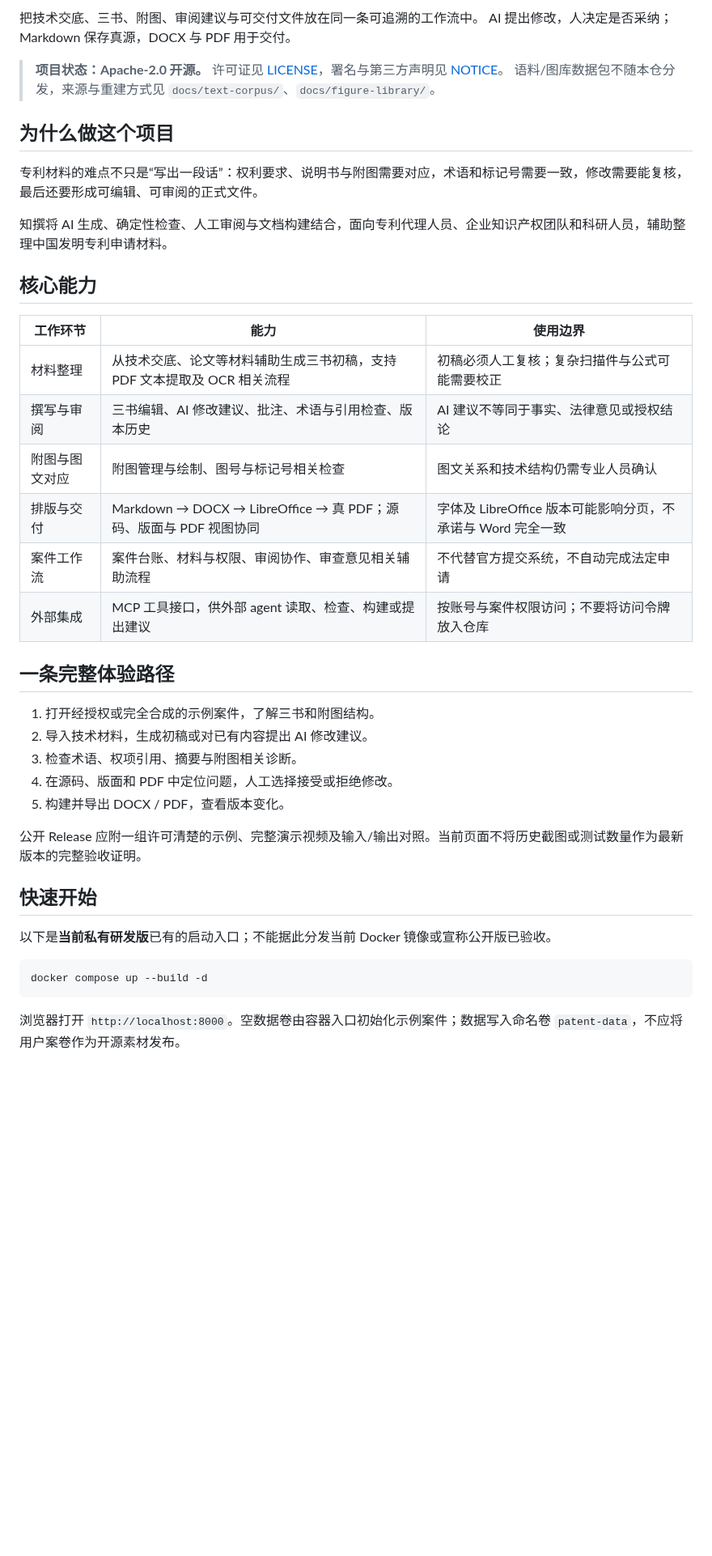
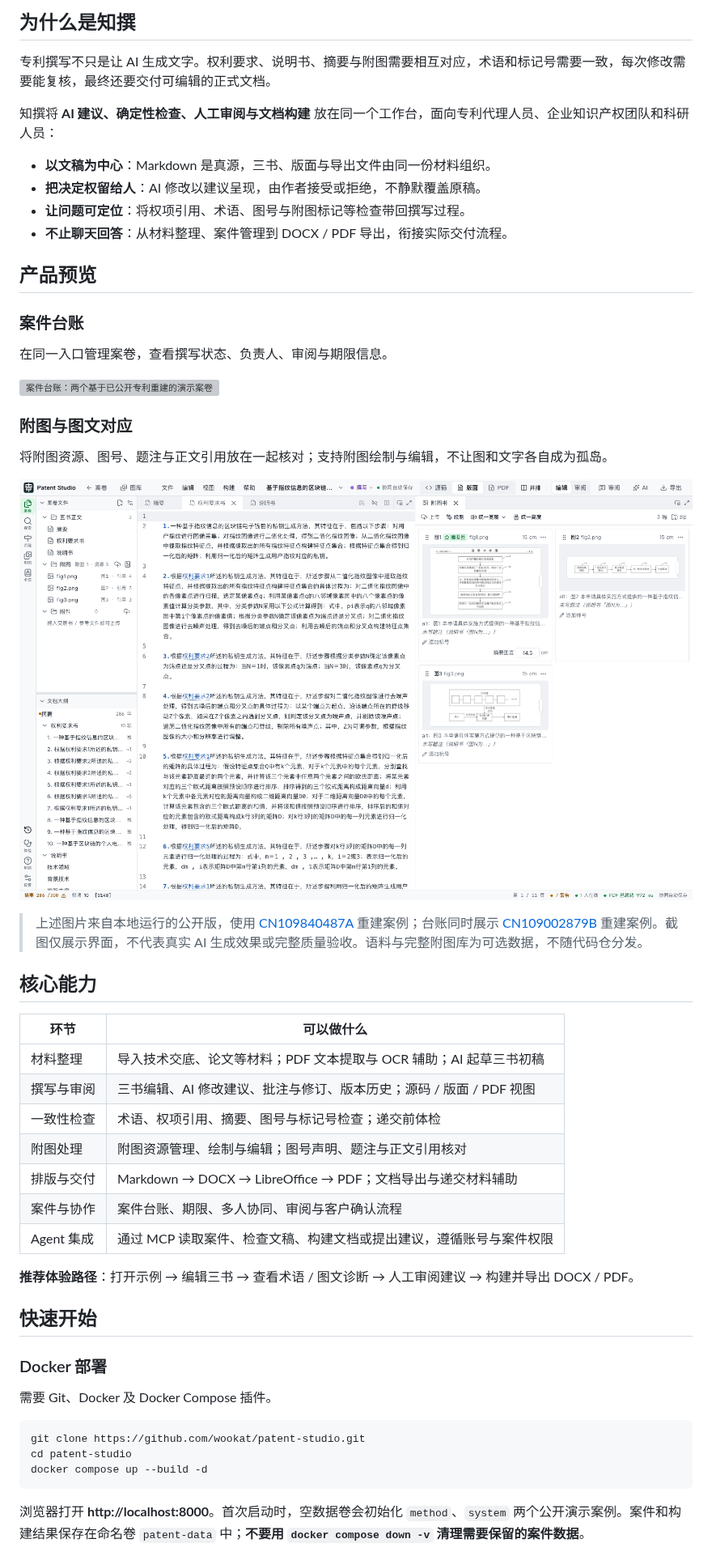
Before and after one commit to wookat/patent-studio, a Markdown page: README.md, the part around one of its changes. Shown at 81% size. GitHub-like rendering; pictures changed too: docs/assets/figures.png (added); blank space fills up the shorter version; grey boxes are pictures that could not be loaded.

Commit message:
Improve README with branding and public screenshots

````diff
--- a/README.md
+++ b/README.md
@@ -4,44 +22,56 @@
 
-把技术交底、三书、附图、审阅建议与可交付文件放在同一条可追溯的工作流中。
-AI 提出修改，人决定是否采纳；Markdown 保存真源，DOCX 与 PDF 用于交付。
+## 为什么是知撰
 
-> **项目状态：Apache-2.0 开源。** 许可证见 [LICENSE](LICENSE)，署名与第三方声明见 [NOTICE](NOTICE)。
-> 语料/图库数据包不随本仓分发，来源与重建方式见 `docs/text-corpus/`、`docs/figure-library/`。
+专利撰写不只是让 AI 生成文字。权利要求、说明书、摘要与附图需要相互对应，术语和标记号需要一致，每次修改需要能复核，最终还要交付可编辑的正式文档。
 
-## 为什么做这个项目
+知撰将 **AI 建议、确定性检查、人工审阅与文档构建** 放在同一个工作台，面向专利代理人员、企业知识产权团队和科研人员：
 
-专利材料的难点不只是“写出一段话”：权利要求、说明书与附图需要对应，术语和标记号需要一致，修改需要能复核，最后还要形成可编辑、可审阅的正式文件。
+- **以文稿为中心**：Markdown 是真源，三书、版面与导出文件由同一份材料组织。
+- **把决定权留给人**：AI 修改以建议呈现，由作者接受或拒绝，不静默覆盖原稿。
+- **让问题可定位**：将权项引用、术语、图号与附图标记等检查带回撰写过程。
+- **不止聊天回答**：从材料整理、案件管理到 DOCX / PDF 导出，衔接实际交付流程。
 
-知撰将 AI 生成、确定性检查、人工审阅与文档构建结合，面向专利代理人员、企业知识产权团队和科研人员，辅助整理中国发明专利申请材料。
+## 产品预览
+
+### 案件台账
+
+在同一入口管理案卷，查看撰写状态、负责人、审阅与期限信息。
+
+![案件台账：两个基于已公开专利重建的演示案卷](frontend/public/lp/dashboard.png)
+
+### 附图与图文对应
+
+将附图资源、图号、题注与正文引用放在一起核对；支持附图绘制与编辑，不让图和文字各自成为孤岛。
+
+![公开专利示例的附图管理：图号、资源与引用信息](docs/assets/figures.png)
+
+> 上述图片来自本地运行的公开版，使用 [CN109840487A](https://patents.google.com/patent/CN109840487A/zh) 重建案例；台账同时展示 [CN109002879B](https://patents.google.com/patent/CN109002879B/zh) 重建案例。截图仅展示界面，不代表真实 AI 生成效果或完整质量验收。语料与完整附图库为可选数据，不随代码仓分发。
 
 ## 核心能力
 
-| 工作环节 | 能力 | 使用边界 |
-| --- | --- | --- |
-| 材料整理 | 从技术交底、论文等材料辅助生成三书初稿，支持 PDF 文本提取及 OCR 相关流程 | 初稿必须人工复核；复杂扫描件与公式可能需要校正 |
-| 撰写与审阅 | 三书编辑、AI 修改建议、批注、术语与引用检查、版本历史 | AI 建议不等同于事实、法律意见或授权结论 |
-| 附图与图文对应 | 附图管理与绘制、图号与标记号相关检查 | 图文关系和技术结构仍需专业人员确认 |
-| 排版与交付 | Markdown → DOCX → LibreOffice → 真 PDF；源码、版面与 PDF 视图协同 | 字体及 LibreOffice 版本可能影响分页，不承诺与 Word 完全一致 |
-| 案件工作流 | 案件台账、材料与权限、审阅协作、审查意见相关辅助流程 | 不代替官方提交系统，不自动完成法定申请 |
-| 外部集成 | MCP 工具接口，供外部 agent 读取、检查、构建或提出建议 | 按账号与案件权限访问；不要将访问令牌放入仓库 |
+| 环节 | 可以做什么 |
+| --- | --- |
+| 材料整理 | 导入技术交底、论文等材料；PDF 文本提取与 OCR 辅助；AI 起草三书初稿 |
+| 撰写与审阅 | 三书编辑、AI 修改建议、批注与修订、版本历史；源码 / 版面 / PDF 视图 |
+| 一致性检查 | 术语、权项引用、摘要、图号与标记号检查；递交前体检 |
+| 附图处理 | 附图资源管理、绘制与编辑；图号声明、题注与正文引用核对 |
+| 排版与交付 | Markdown → DOCX → LibreOffice → PDF；文档导出与递交材料辅助 |
+| 案件与协作 | 案件台账、期限、多人协同、审阅与客户确认流程 |
+| Agent 集成 | 通过 MCP 读取案件、检查文稿、构建文档或提出建议，遵循账号与案件权限 |
 
-## 一条完整体验路径
-
-1. 打开经授权或完全合成的示例案件，了解三书和附图结构。
-2. 导入技术材料，生成初稿或对已有内容提出 AI 修改建议。
-3. 检查术语、权项引用、摘要与附图相关诊断。
-4. 在源码、版面和 PDF 中定位问题，人工选择接受或拒绝修改。
-5. 构建并导出 DOCX / PDF，查看版本变化。
-
-公开 Release 应附一组许可清楚的示例、完整演示视频及输入/输出对照。当前页面不将历史截图或测试数量作为最新版本的完整验收证明。
+**推荐体验路径**：打开示例 → 编辑三书 → 查看术语 / 图文诊断 → 人工审阅建议 → 构建并导出 DOCX / PDF。
 
 ## 快速开始
 
-以下是**当前私有研发版**已有的启动入口；不能据此分发当前 Docker 镜像或宣称公开版已验收。
+### Docker 部署
+
+需要 Git、Docker 及 Docker Compose 插件。
 
 ```bash
+git clone https://github.com/wookat/patent-studio.git
+cd patent-studio
 docker compose up --build -d
 ```
 
-浏览器打开 `http://localhost:8000`。空数据卷由容器入口初始化示例案件；数据写入命名卷 `patent-data`，不应将用户案卷作为开源素材发布。
+浏览器打开 **http://localhost:8000**。首次启动时，空数据卷会初始化 `method`、`system` 两个公开演示案例。案件和构建结果保存在命名卷 `patent-data` 中；**不要用 `docker compose down -v` 清理需要保留的案件数据**。
 
````
Also changed, not shown: other parts of README.md (+106 -49 lines), 2 other files.
